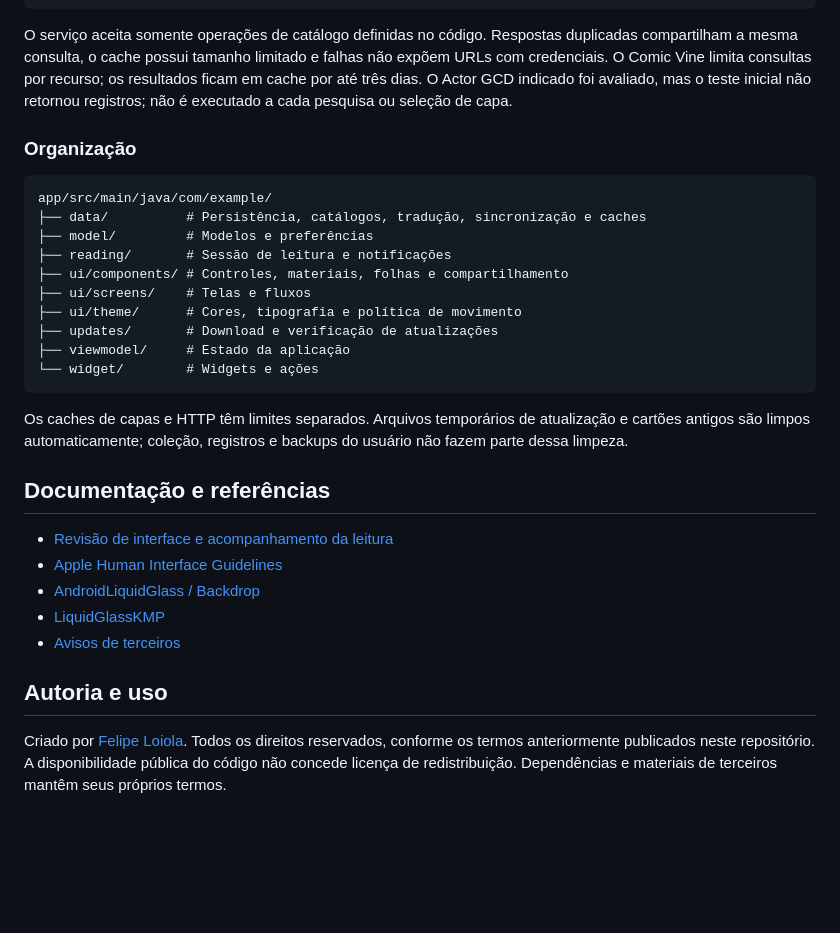
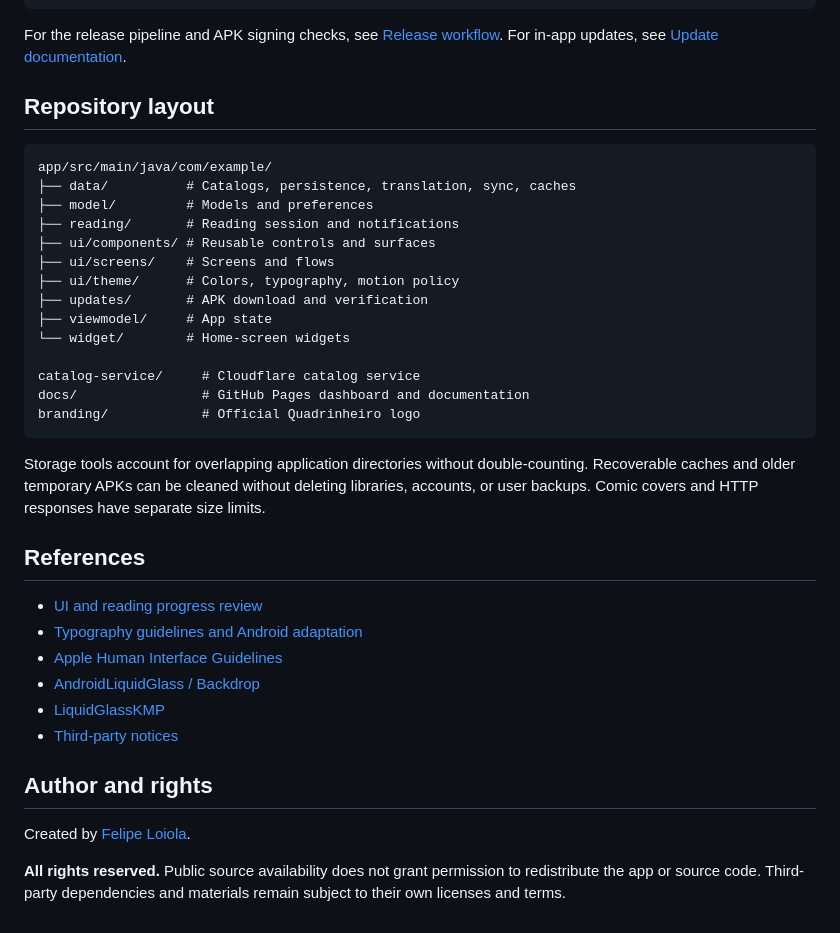
Before and after one commit to felipemloiola/Quadrinheiro, a Markdown page: README.md, the part around one of its changes. Rendered like a GitHub page; blank space fills up the shorter version.

````diff
--- a/README.md
+++ b/README.md
@@ -82,33 +143,40 @@ npx wrangler secret put APIFY_API_TOKEN
 npm run deploy
 ```
 
-O serviço aceita somente operações de catálogo definidas no código. Respostas duplicadas compartilham a mesma consulta, o cache possui tamanho limitado e falhas não expõem URLs com credenciais. O Comic Vine limita consultas por recurso; os resultados ficam em cache por até três dias. O Actor GCD indicado foi avaliado, mas o teste inicial não retornou registros; não é executado a cada pesquisa ou seleção de capa.
+For the release pipeline and APK signing checks, see [Release workflow](.github/workflows/release-apk.yml). For in-app updates, see [Update documentation](docs/ATUALIZACOES-NO-APP.md).
 
-### Organização
+## Repository layout
 
 ```text
 app/src/main/java/com/example/
-├── data/          # Persistência, catálogos, tradução, sincronização e caches
-├── model/         # Modelos e preferências
-├── reading/       # Sessão de leitura e notificações
-├── ui/components/ # Controles, materiais, folhas e compartilhamento
-├── ui/screens/    # Telas e fluxos
-├── ui/theme/      # Cores, tipografia e política de movimento
-├── updates/       # Download e verificação de atualizações
-├── viewmodel/     # Estado da aplicação
-└── widget/        # Widgets e ações
+├── data/          # Catalogs, persistence, translation, sync, caches
+├── model/         # Models and preferences
+├── reading/       # Reading session and notifications
+├── ui/components/ # Reusable controls and surfaces
+├── ui/screens/    # Screens and flows
+├── ui/theme/      # Colors, typography, motion policy
+├── updates/       # APK download and verification
+├── viewmodel/     # App state
+└── widget/        # Home-screen widgets
+
+catalog-service/     # Cloudflare catalog service
+docs/                # GitHub Pages dashboard and documentation
+branding/            # Official Quadrinheiro logo
 ```
 
-Os caches de capas e HTTP têm limites separados. Arquivos temporários de atualização e cartões antigos são limpos automaticamente; coleção, registros e backups do usuário não fazem parte dessa limpeza.
+Storage tools account for overlapping application directories without double-counting. Recoverable caches and older temporary APKs can be cleaned without deleting libraries, accounts, or user backups. Comic covers and HTTP responses have separate size limits.
 
-## Documentação e referências
+## References
 
-- [Revisão de interface e acompanhamento da leitura](docs/REVISAO-HIG-NOW-BAR.md)
+- [UI and reading progress review](docs/REVISAO-HIG-NOW-BAR.md)
+- [Typography guidelines and Android adaptation](docs/TIPOGRAFIA.md)
 - [Apple Human Interface Guidelines](https://developer.apple.com/design/human-interface-guidelines)
 - [AndroidLiquidGlass / Backdrop](https://github.com/Kyant0/AndroidLiquidGlass)
 - [LiquidGlassKMP](https://github.com/philipplackner/LiquidGlassKMP)
-- [Avisos de terceiros](licenses/)
+- [Third-party notices](licenses/)
 
-## Autoria e uso
+## Author and rights
 
-Criado por [Felipe Loiola](https://github.com/felipemloiola). Todos os direitos reservados, conforme os termos anteriormente publicados neste repositório. A disponibilidade pública do código não concede licença de redistribuição. Dependências e materiais de terceiros mantêm seus próprios termos.
+Created by [Felipe Loiola](https://github.com/felipemloiola).
+
+**All rights reserved.** Public source availability does not grant permission to redistribute the app or source code. Third-party dependencies and materials remain subject to their own licenses and terms.
````
Also changed, not shown: other parts of README.md (+102 -41 lines).
